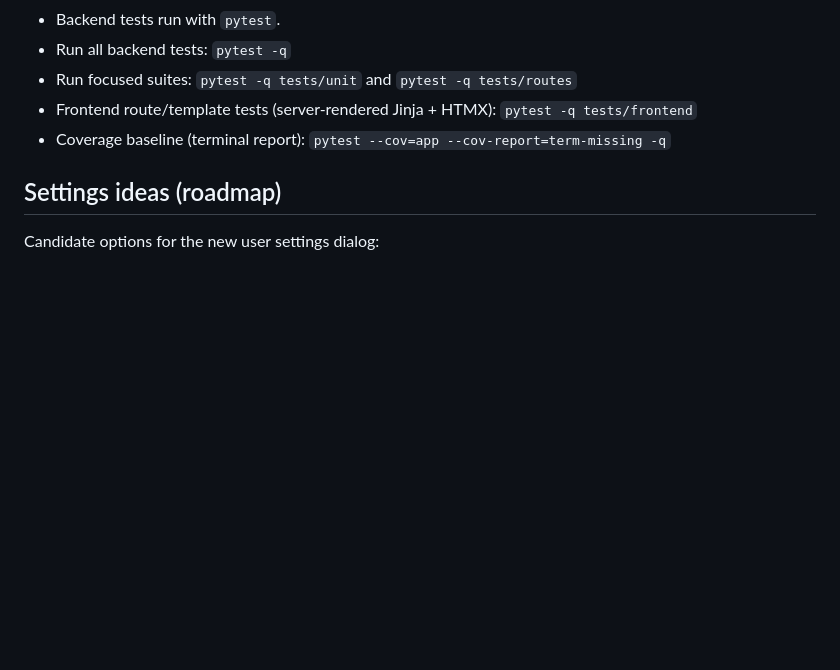
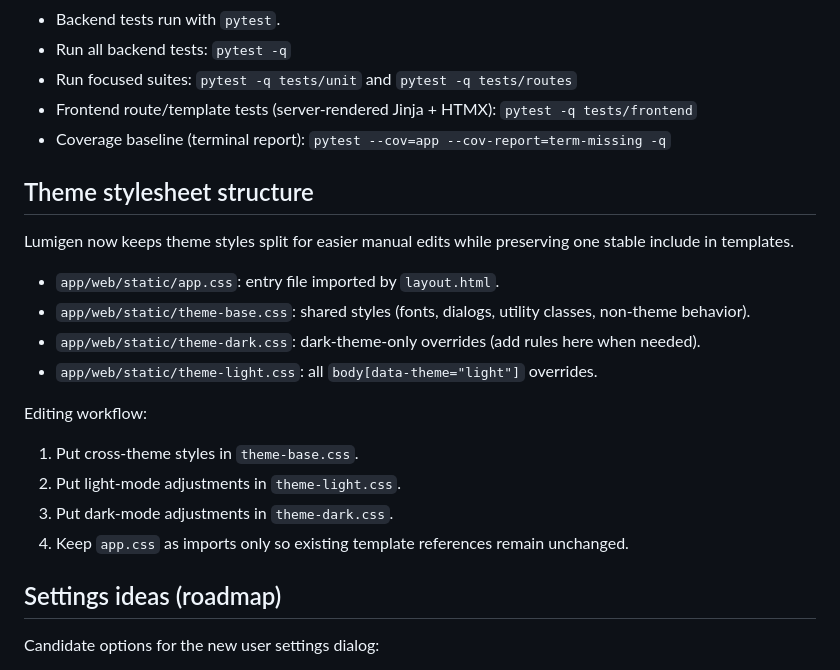
Before and after one commit to jschm42/lumigen, a Markdown page: README.md, the part around the change. Drawn GitHub-style; blank space fills up the shorter version.

Commit message:
docs: update README to include theme stylesheet structure and editing workflow

```diff
--- a/README.md
+++ b/README.md
@@ -358,6 +358,22 @@ If you want hardware Vulkan acceleration from host GPU, ensure your Docker runti
 - Frontend route/template tests (server-rendered Jinja + HTMX): `pytest -q tests/frontend`
 - Coverage baseline (terminal report): `pytest --cov=app --cov-report=term-missing -q`
 
+## Theme stylesheet structure
+
+Lumigen now keeps theme styles split for easier manual edits while preserving one stable include in templates.
+
+- `app/web/static/app.css`: entry file imported by `layout.html`.
+- `app/web/static/theme-base.css`: shared styles (fonts, dialogs, utility classes, non-theme behavior).
+- `app/web/static/theme-dark.css`: dark-theme-only overrides (add rules here when needed).
+- `app/web/static/theme-light.css`: all `body[data-theme="light"]` overrides.
+
+Editing workflow:
+
+1. Put cross-theme styles in `theme-base.css`.
+2. Put light-mode adjustments in `theme-light.css`.
+3. Put dark-mode adjustments in `theme-dark.css`.
+4. Keep `app.css` as imports only so existing template references remain unchanged.
+
 ## Settings ideas (roadmap)
 
 Candidate options for the new user settings dialog:
```
